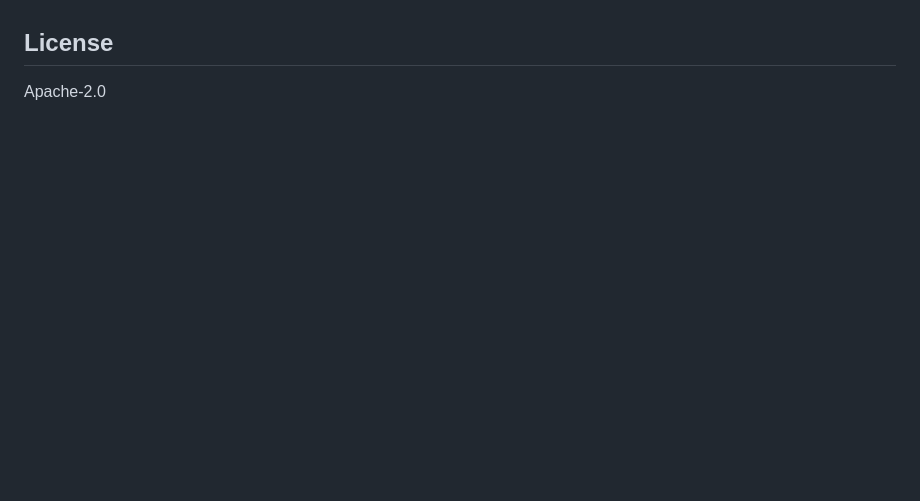
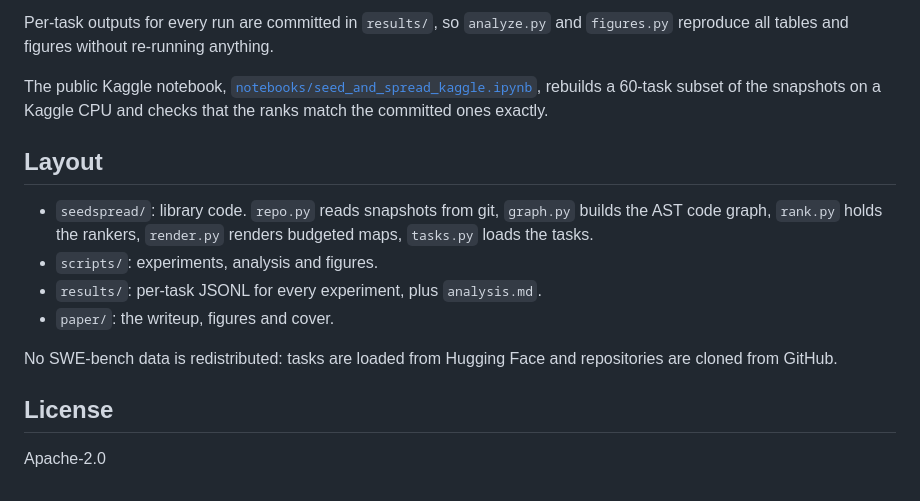
Before and after one commit to shineyrbl-byte/seed-and-spread, a Markdown page: README.md, the part around one of its changes. Drawn GitHub-style; blank space fills up the shorter version.

```diff
--- a/README.md
+++ b/README.md
@@ -15,3 +43,16 @@ Status: work in progress (experiments running).
+Per-task outputs for every run are committed in `results/`, so `analyze.py` and `figures.py` reproduce all tables and figures without re-running anything.
+
+The public Kaggle notebook, [`notebooks/seed_and_spread_kaggle.ipynb`](notebooks/seed_and_spread_kaggle.ipynb), rebuilds a 60-task subset of the snapshots on a Kaggle CPU and checks that the ranks match the committed ones exactly.
+
+## Layout
+
+- `seedspread/`: library code. `repo.py` reads snapshots from git, `graph.py` builds the AST code graph, `rank.py` holds the rankers, `render.py` renders budgeted maps, `tasks.py` loads the tasks.
+- `scripts/`: experiments, analysis and figures.
+- `results/`: per-task JSONL for every experiment, plus `analysis.md`.
+- `paper/`: the writeup, figures and cover.
+
+No SWE-bench data is redistributed: tasks are loaded from Hugging Face and repositories are cloned from GitHub.
 
 ## License
+
 Apache-2.0
```
Also changed, not shown: other parts of README.md (+38 -10 lines), paper/writeup.md (+7 -7 lines), results/analysis.md (+24 -5 lines), paper/cover.png, 3 other files.
